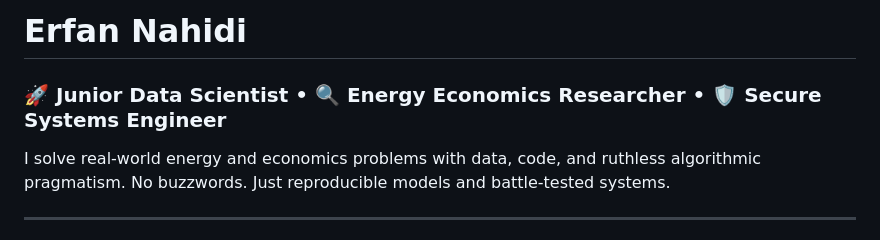
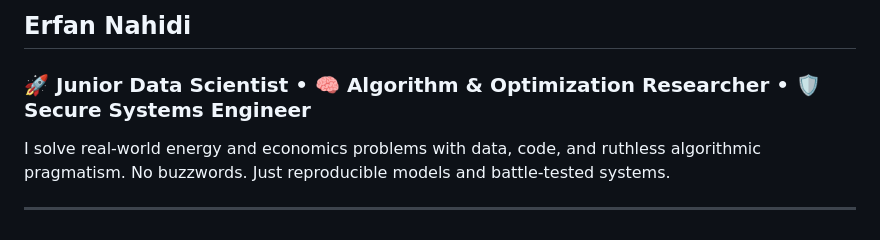
Before and after one commit to ErfanNahidi/ErfanNahidi, a Markdown page: README.md, the part around the change. Rendered like a GitHub page.

```diff
--- a/README.md
+++ b/README.md
@@ -1,6 +1,6 @@
-# Erfan Nahidi
+## Erfan Nahidi
 
-### 🚀 Junior Data Scientist • 🔍 Energy Economics Researcher • 🛡️ Secure Systems Engineer
+### 🚀 Junior Data Scientist • 🧠 Algorithm & Optimization Researcher • 🛡️ Secure Systems Engineer
 
 I solve real-world energy and economics problems with data, code, and ruthless algorithmic pragmatism.
 No buzzwords. Just reproducible models and battle-tested systems.
```
